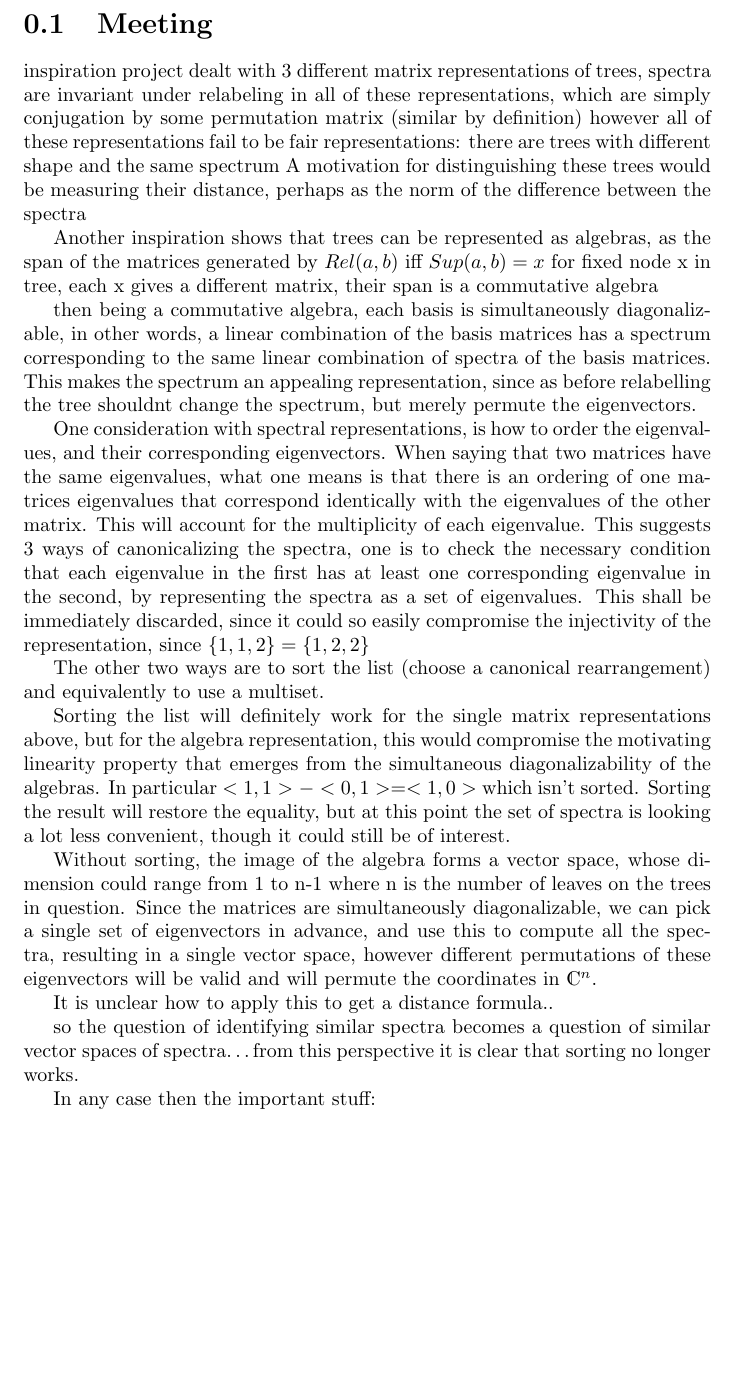
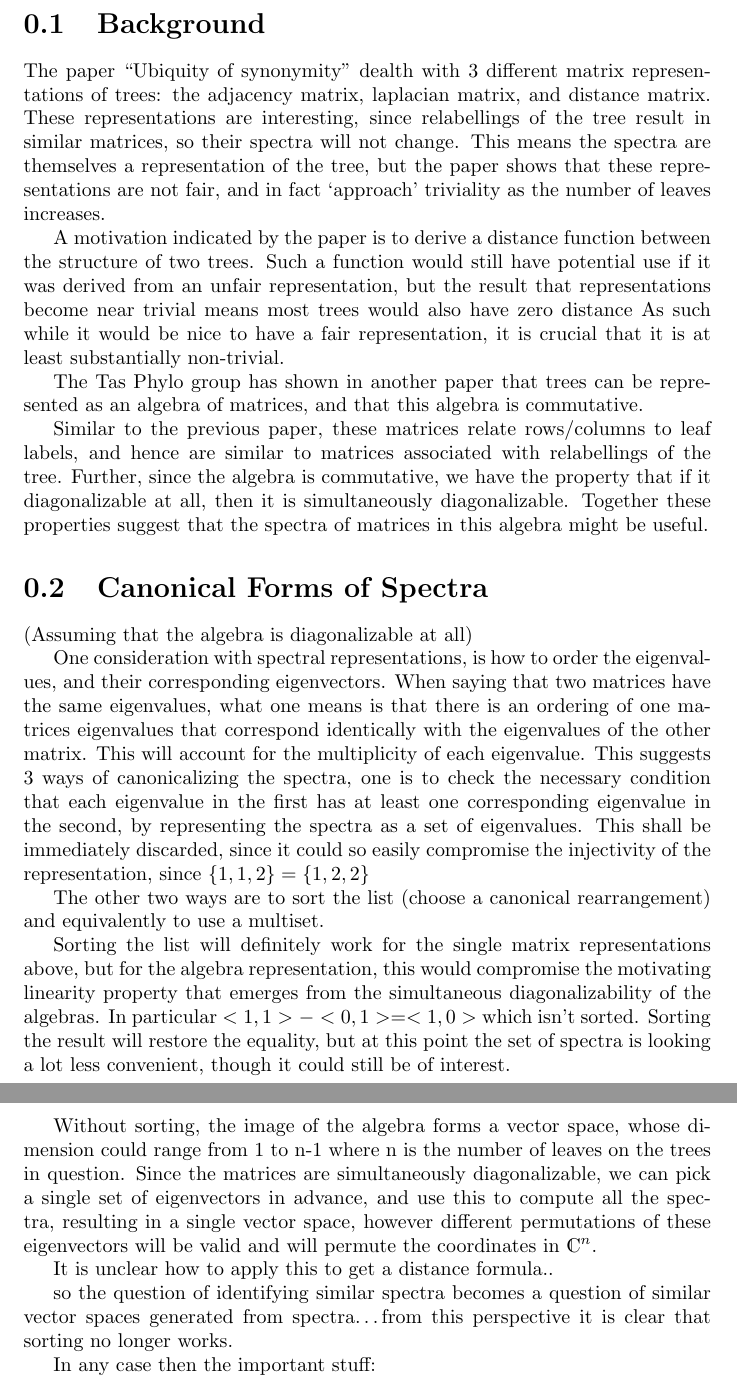
Before and after one commit to spiveeworks/treeshapes, a LaTeX document (report.tex): part of page 1 of 7 before the commit and two parts of pages 1 and 2 of 7 after it, the two joined at a grey line, cut at the place of the change, the shorter picture padded with empty space. Compiled offline with pdfLaTeX.

Commit message:
break up meeting1
also replaced cdots with ldots :P

```diff
--- a/report.tex
+++ b/report.tex
@@ -2,27 +2,40 @@
 \usepackage{amsmath, dsfont, qtree}
 \begin{document}
 
-\section{Meeting}
+\section{Background}
 
-inspiration project dealt with 3 different matrix representations of trees,
-spectra are invariant under relabeling in all of these representations, which
-are simply conjugation by some permutation matrix (similar by definition)
-however all of these representations fail to be fair representations: there are
-trees with different shape and the same spectrum A motivation for
-distinguishing these trees would be measuring their distance, perhaps as the
-norm of the difference between the spectra
+The paper ``Ubiquity of synonymity'' dealth with 3 different matrix
+representations of trees: the adjacency matrix, laplacian matrix, and distance
+matrix.
+These representations are interesting, since relabellings of the tree result
+in similar matrices, so their spectra will not change.
+This means the spectra are themselves a representation of the tree, but the
+paper shows that these representations are not fair, and in fact `approach'
+triviality as the number of leaves increases.
 
-Another inspiration shows that trees can be represented as algebras, as the
-span of the matrices generated by $Rel(a, b)$ iff $Sup(a, b) = x$ for fixed
-node x in tree, each x gives a different matrix, their span is a commutative
-algebra
+A motivation indicated by the paper is to derive a distance function between
+the structure of two trees.
+Such a function would still have potential use if it was derived from an unfair
+representation, but the result that representations become near trivial means
+most trees would also have zero distance
+As such while it would be nice to have a fair representation, it is crucial
+that it is at least substantially non-trivial.
 
-then being a commutative algebra, each basis is simultaneously diagonalizable,
-in other words, a linear combination of the basis matrices has a spectrum
-corresponding to the same linear combination of spectra of the basis matrices.
-This makes the spectrum an appealing representation, since as before
-relabelling the tree shouldnt change the spectrum, but merely permute the
-eigenvectors.
+The Tas Phylo group has shown in another paper that trees can be represented as
+an algebra of matrices, and that this algebra is commutative.
+% algebra definition?
+
+Similar to the previous paper, these matrices relate rows/columns to leaf
+labels, and hence are similar to matrices associated with relabellings of the
+tree.
+Further, since the algebra is commutative, we have the property that if it
+diagonalizable at all, then it is simultaneously diagonalizable.
+Together these properties suggest that the spectra of matrices in this algebra
+might be useful.
+
+\section{Canonical Forms of Spectra}
+
+(Assuming that the algebra is diagonalizable at all)
 
 One consideration with spectral representations, is how to order the
 eigenvalues, and their corresponding eigenvectors.  When saying that two
@@ -58,8 +71,8 @@ will be valid and will permute the coordinates in $\mathds{C}^n$.
 It is unclear how to apply this to get a distance formula..
 
 so the question of identifying similar spectra becomes a question of similar
-vector spaces of spectra\ldots from this perspective it is clear that sorting
-no longer works.
+vector spaces generated from spectra\ldots
+from this perspective it is clear that sorting no longer works.
 
 In any case then the important stuff:
 \begin{itemize}
```
Also changed, not shown: report.tex (16 more changed lines).
